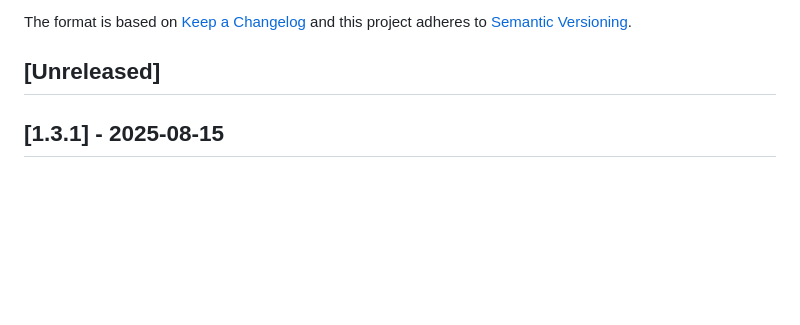
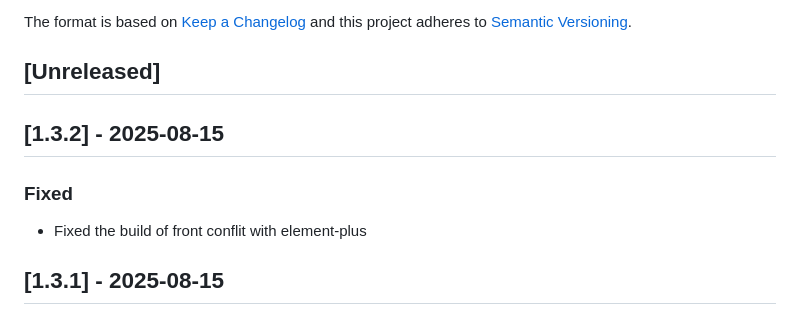
Before and after one commit to BaptisteLegat/mixlink, a Markdown page: CHANGELOG.md, the part around the change. Rendered like a GitHub page; blank space fills up the shorter version.

Commit message:
update changelog

```diff
--- a/CHANGELOG.md
+++ b/CHANGELOG.md
@@ -7,6 +7,11 @@ and this project adheres to [Semantic Versioning](https://semver.org/spec/v2.0.0
 
 ## [Unreleased]
 <!-- write your changes here -->
+
+## [1.3.2] - 2025-08-15
+
+### Fixed
+- Fixed the build of front conflit with element-plus
 
 ## [1.3.1] - 2025-08-15
 
```
